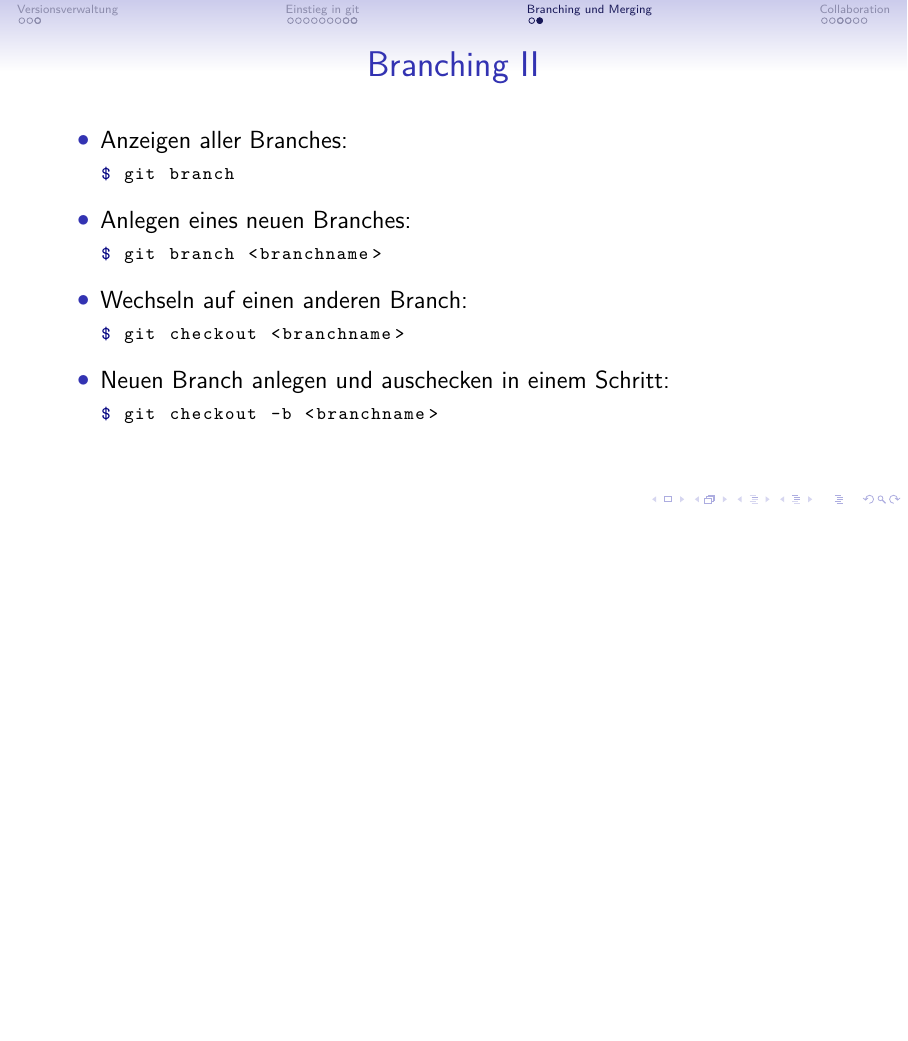
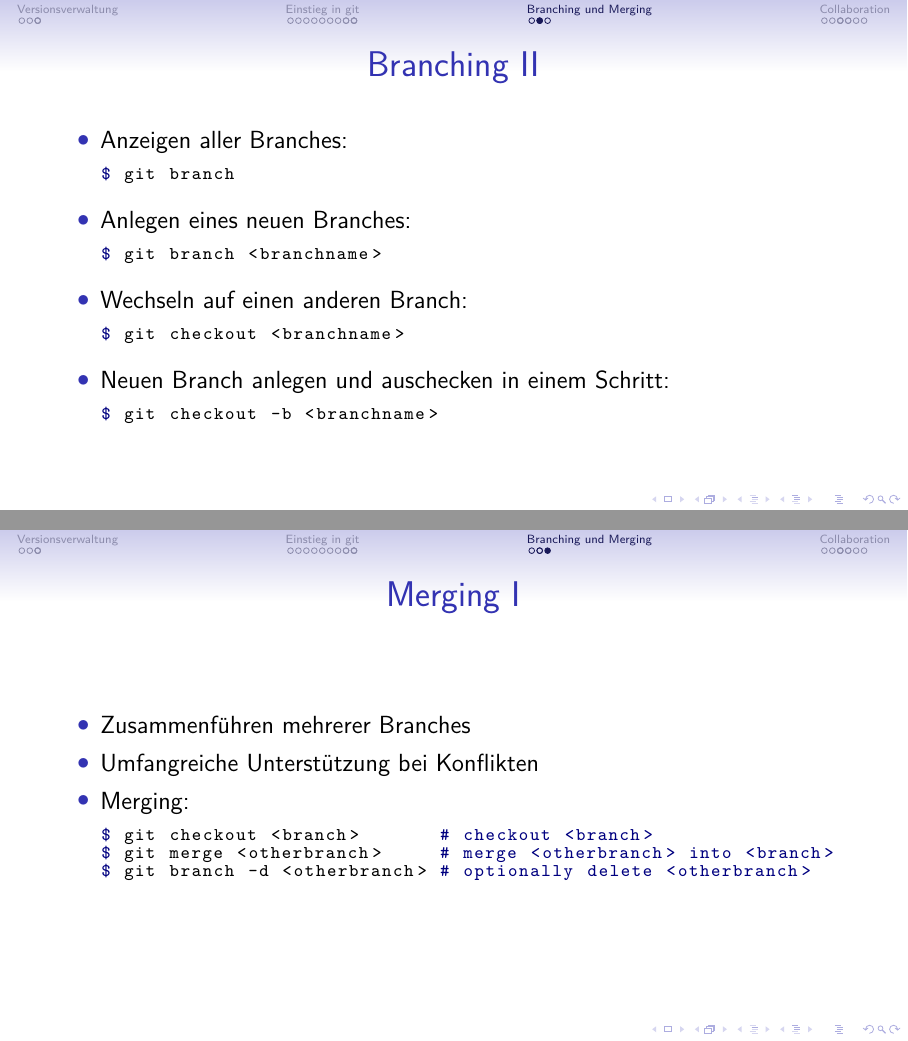
Before and after one commit to nblock/slides-git, a LaTeX poster (slides/slides-git.tex, which reads slides/sections/branch-merge.tex): page 25 of 34 before the commit and pages 25 and 26 of 35 after it, the two joined at a grey line, the shorter picture padded with empty space. Compiled offline with pdfLaTeX.

Commit message:
Add frame about merging

```diff
--- a/slides/sections/branch-merge.tex
+++ b/slides/sections/branch-merge.tex
@@ -33,5 +33,18 @@ $ git checkout -b <branchname>
 
 \end{frame}
 
+\begin{frame}[allowframebreaks,fragile]{Merging}
+  \begin{itemize}
+    \item Zusammenführen mehrerer Branches
+    \item Umfangreiche Unterstützung bei Konflikten
+    \item Merging:
+    \begin{lstlisting}
+$ git checkout <branch>       # checkout <branch>
+$ git merge <otherbranch>     # merge <otherbranch> into <branch>
+$ git branch -d <otherbranch> # optionally delete <otherbranch>
+    \end{lstlisting}
+  \end{itemize}
+\end{frame}
+
 
 % vim: tabstop=2 expandtab shiftwidth=2 softtabstop=2 autoindent
```
